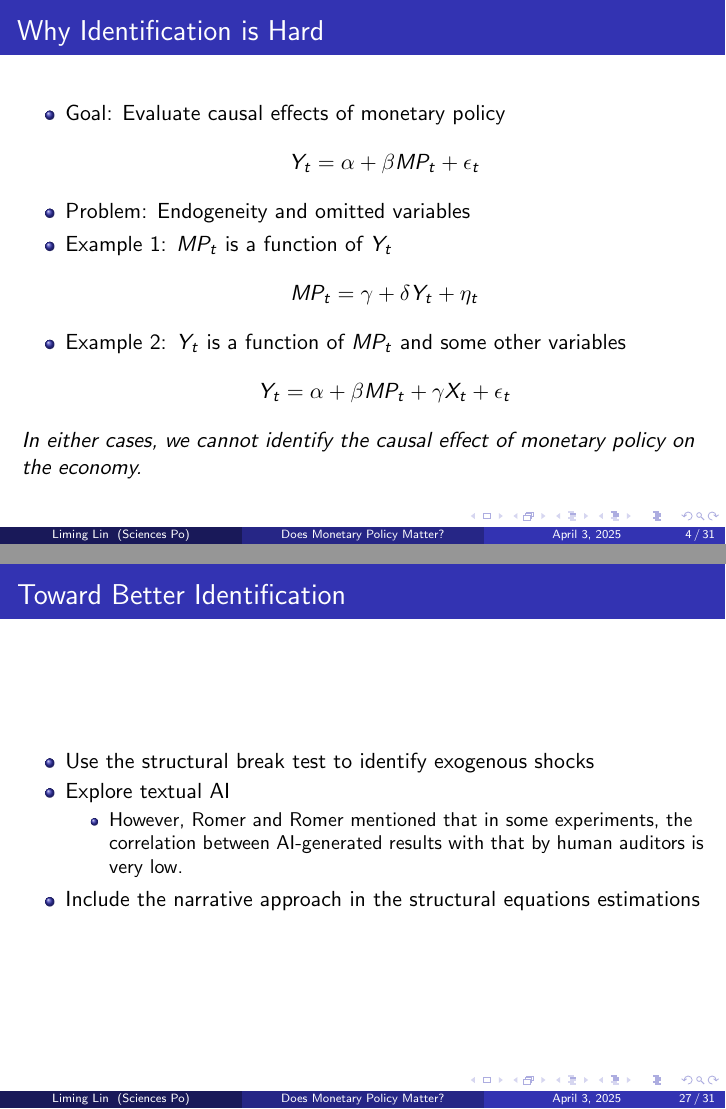
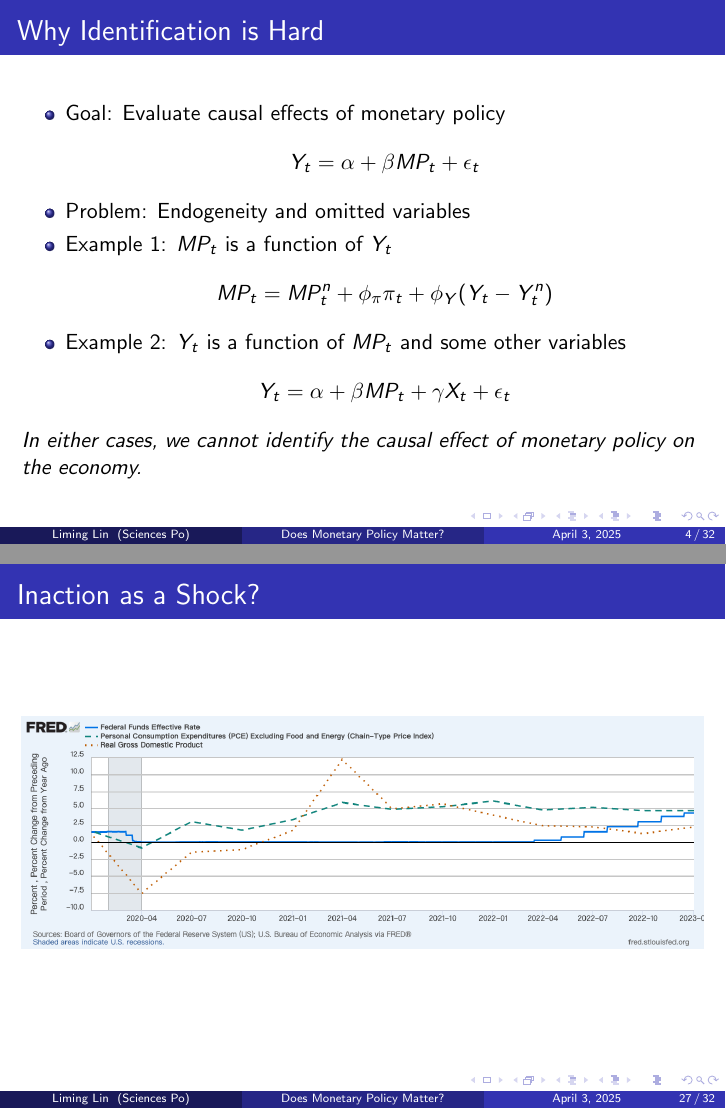
Before and after one commit to liminglin98/Narrative-Approach-to-Monetary-Policy, LaTeX slides (PPT_LLM.tex): pages 4 and 27 of 31 before the commit and pages 4 and 27 of 32 after it, joined at a grey line. Compiled offline with pdfLaTeX.

Commit message:
Updated Graph for 2021 Inaction

```diff
--- a/PPT_LLM.tex
+++ b/PPT_LLM.tex
@@ -44,7 +44,7 @@
     \item Problem: Endogeneity and omitted variables
     \item Example 1: $MP_t$ is a function of $Y_t$
     \[
-    MP_t = \gamma + \delta Y_t + \eta_t
+    MP_t = MP^n_t+\phi_\pi \pi_t+\phi_Y (Y_t-Y^n_t)
     \]
     \item Example 2: $Y_t$ is a function of $MP_t$ and some other variables
     \[
@@ -225,6 +225,10 @@
     \item Maybe we can also create a new set of criteria for inaction shocks, but it is even harder than identifying action shocks.
   \end{itemize}
 \end{frame}
+\begin{frame}{Inaction as a Shock?}
+  \centering
+  \includegraphics[width=1\linewidth]{Graphs/2021Inaction.png}
+\end{frame}
 \begin{frame}{Toward Better Identification}
   \begin{itemize}
     \item Use the structural break test to identify exogenous shocks
```
Also changed, not shown: Graphs/2021Inaction.png (added), PPT_LLM.pdf.
